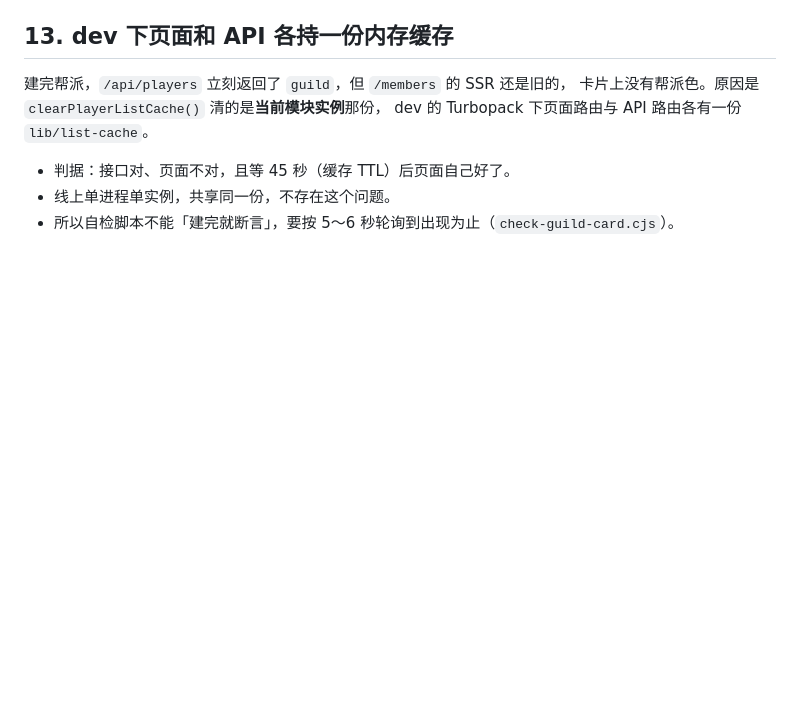
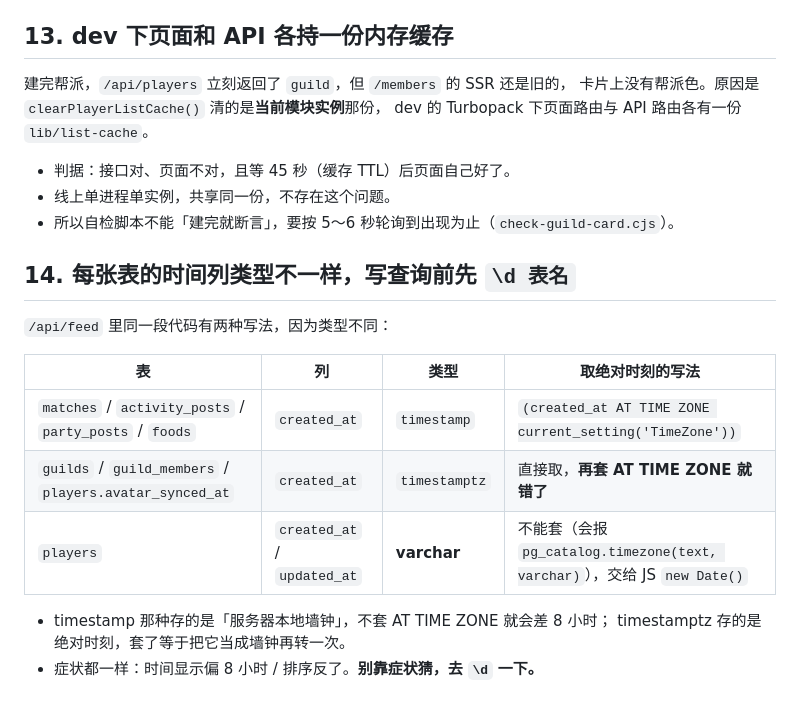
Before and after one commit to dinglegexiaomubiao/playerallocationsystem_next, a Markdown page: docs/pitfalls.md, the part around the change. Rendered like a GitHub page; blank space fills up the shorter version.

Commit message:
docs(pitfalls): 补第 14 节 —— 三张表三种时间类型，别按症状猜
matches/activity_posts/party_posts/foods 是 timestamp（要套 AT TIME ZONE），
guilds 是 timestamptz（套了就错），players.created_at 是 varchar（都不能套，交给 JS）。
这次给 feed 加帮派一类时正好踩在分界线上。

```diff
--- a/docs/pitfalls.md
+++ b/docs/pitfalls.md
@@ -354,3 +354,17 @@ dev 的 Turbopack 下页面路由与 API 路由各有一份 `lib/list-cache`。
 - 判据：接口对、页面不对，且等 45 秒（缓存 TTL）后页面自己好了。
 - 线上单进程单实例，共享同一份，不存在这个问题。
 - 所以自检脚本不能「建完就断言」，要按 5～6 秒轮询到出现为止（`check-guild-card.cjs`）。
+
+## 14. 每张表的时间列类型不一样，写查询前先 `\d 表名`
+
+`/api/feed` 里同一段代码有两种写法，因为类型不同：
+
+| 表 | 列 | 类型 | 取绝对时刻的写法 |
+|---|---|---|---|
+| `matches` / `activity_posts` / `party_posts` / `foods` | `created_at` | `timestamp` | `(created_at AT TIME ZONE current_setting('TimeZone'))` |
+| `guilds` / `guild_members` / `players.avatar_synced_at` | `created_at` | `timestamptz` | 直接取，**再套 AT TIME ZONE 就错了** |
+| `players` | `created_at` / `updated_at` | **varchar** | 不能套（会报 `pg_catalog.timezone(text, varchar)`），交给 JS `new Date()` |
+
+- timestamp 那种存的是「服务器本地墙钟」，不套 AT TIME ZONE 就会差 8 小时；
+  timestamptz 存的是绝对时刻，套了等于把它当成墙钟再转一次。
+- 症状都一样：时间显示偏 8 小时 / 排序反了。**别靠症状猜，去 `\d` 一下。**
```
